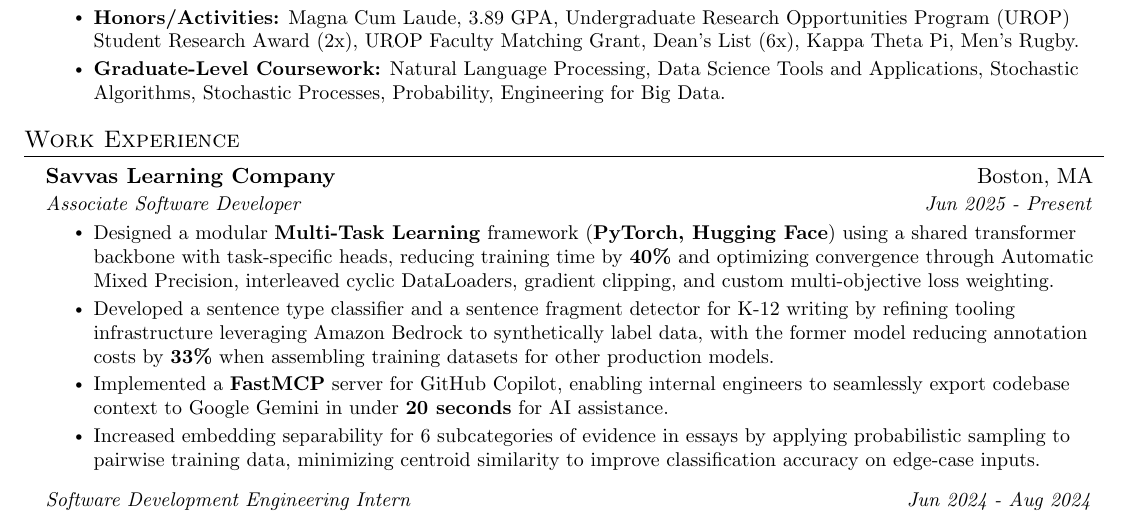
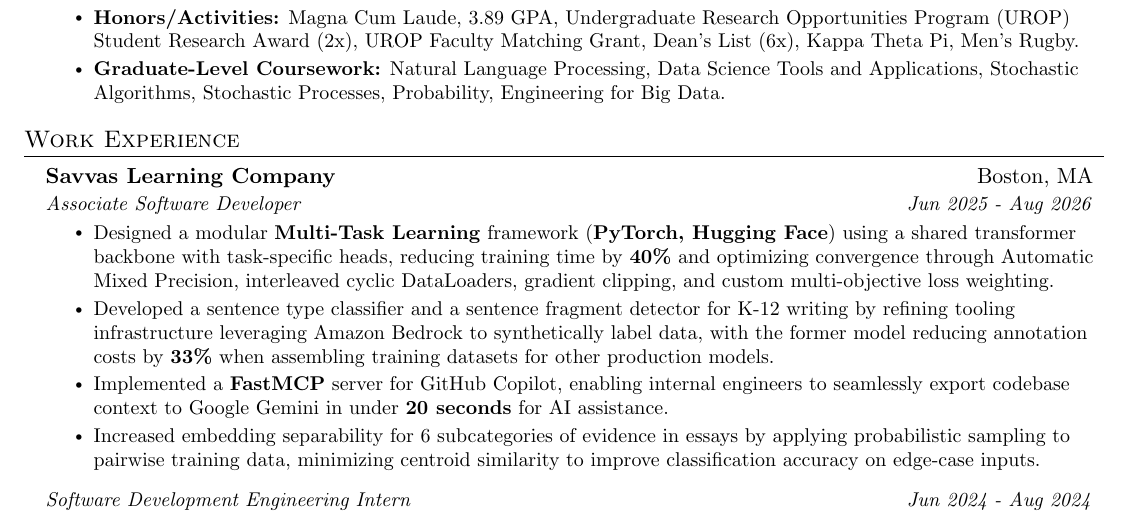
Before and after one commit to victorverma3/Career-Portfolio, a LaTeX CV (CV/main/VictorVermaCV.tex): part of page 1 of 2, cut so that both start at the same text. Compiled offline with pdfLaTeX.

Commit message:
fixed typo

```diff
--- a/CV/main/VictorVermaCV.tex
+++ b/CV/main/VictorVermaCV.tex
@@ -137,7 +137,7 @@
 
     \resumeSubheading
       {Savvas Learning Company}{Boston, MA}
-      {Associate Software Developer}{Jun 2025 - Present}
+      {Associate Software Developer}{Jun 2025 - Aug 2026}
       \resumeItemListStart
       	\resumeItem{Designed a modular \textbf{Multi-Task Learning} framework (\textbf{PyTorch, Hugging Face}) using a shared transformer backbone with task-specific heads, reducing training time by \textbf{40\%} and optimizing convergence through Automatic Mixed Precision, interleaved cyclic DataLoaders, gradient clipping, and custom multi-objective loss weighting.}
 	\resumeItem{Developed a sentence type classifier and a sentence fragment detector for K-12 writing by refining tooling infrastructure leveraging Amazon Bedrock to synthetically label data, with the former model reducing annotation costs by \textbf{33\%} when assembling training datasets for other production models.}
```
